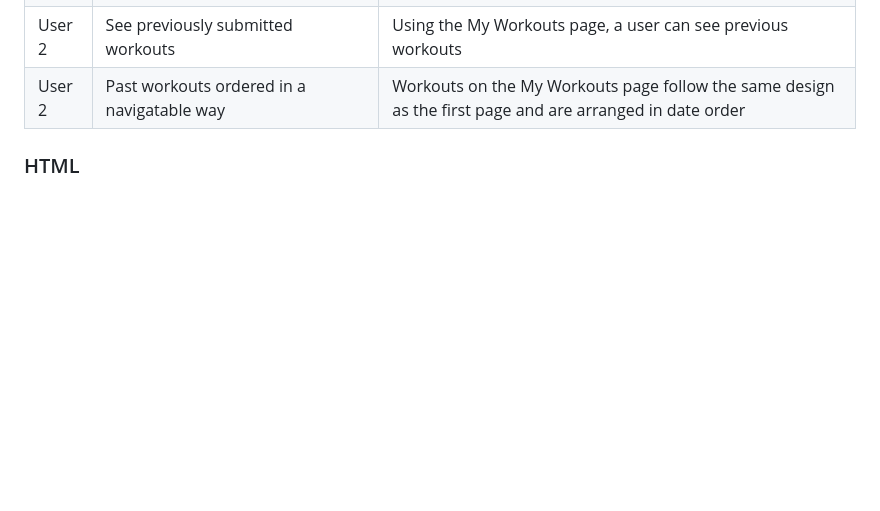
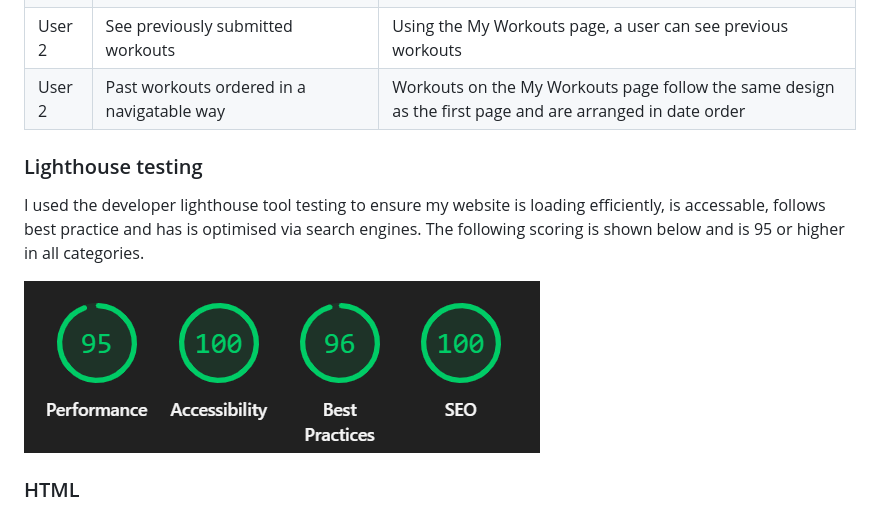
Before and after one commit to mturner1158/myWorkout-project-2, a Markdown page: README.md, the part around the change. Drawn GitHub-style; pictures changed too: assets/images/lighthouse-testing-outcome.png (added); blank space fills up the shorter version.

Commit message:
added lighthouse testing to read me

```diff
--- a/README.md
+++ b/README.md
@@ -267,6 +267,11 @@ Each of the following user stories outlined at the beginning of this document ar
 |User 2|See previously submitted workouts|Using the My Workouts page, a user can see previous workouts|
 |User 2|Past workouts ordered in a navigatable way|Workouts on the My Workouts page follow the same design as the first page and are arranged in date order|
 
+### Lighthouse testing
+I used the developer lighthouse tool testing to ensure my website is loading efficiently, is accessable, follows best practice and has is optimised via search engines. The following scoring is shown below and is 95 or higher in all categories.
+
+<img src="assets/images/lighthouse-testing-outcome.png">
+
 ### HTML
 Using the [HTML Validator](https://validator.w3.org/), I received no errors for index.html and one warning in myworkouts.html. This warning is due to headings not being in a correct heirachy but this code is generated by javascript.
 
```
